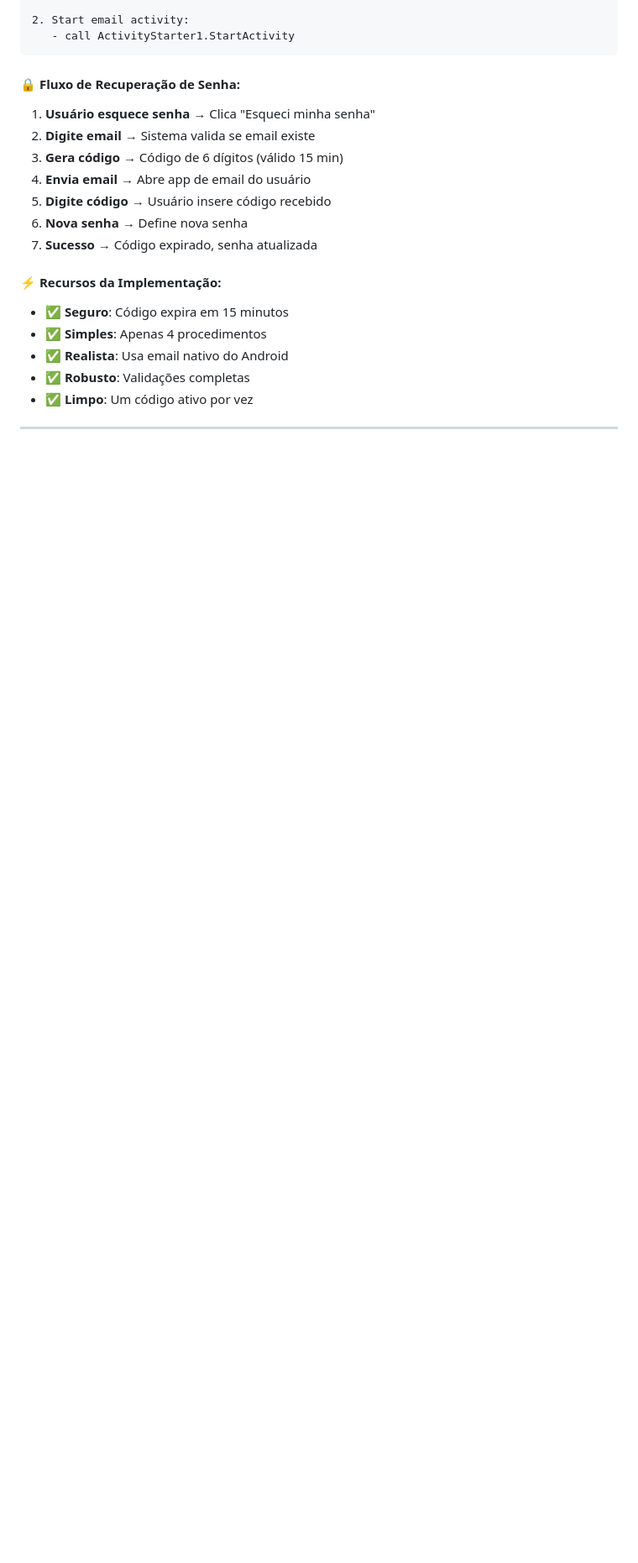
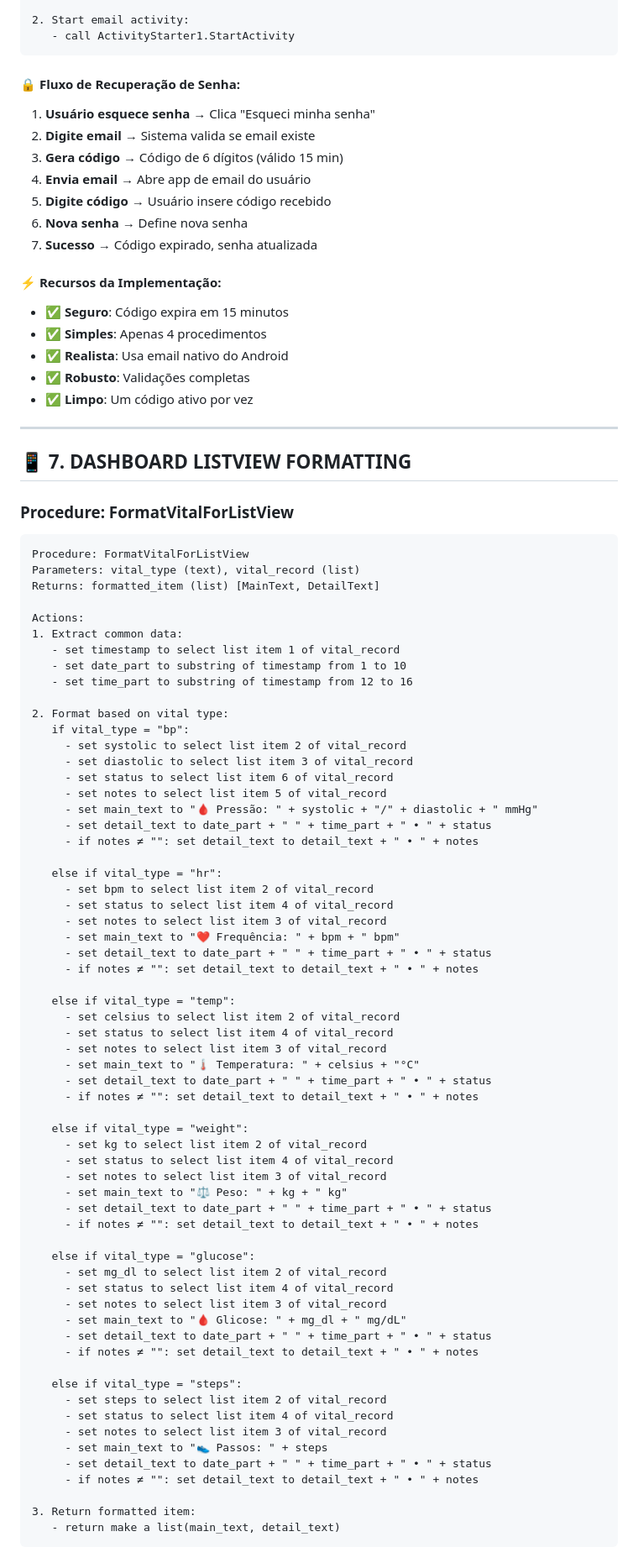
Before and after one commit to thiago2santos/vitalsync, a Markdown page: docs/implementation/VITAL_SIGNS_COMPLETE_IMPLEMENTATION.md, the part around one of its changes. Shown at 84% size. Drawn GitHub-style; blank space fills up the shorter version.

````diff
--- a/docs/implementation/VITAL_SIGNS_COMPLETE_IMPLEMENTATION.md
+++ b/docs/implementation/VITAL_SIGNS_COMPLETE_IMPLEMENTATION.md
@@ -1024,3 +1024,72 @@ Actions:
 - ✅ **Limpo**: Um código ativo por vez
 
 ---
+
+## 📱 **7. DASHBOARD LISTVIEW FORMATTING**
+
+### **Procedure: FormatVitalForListView**
+```blocks
+Procedure: FormatVitalForListView
+Parameters: vital_type (text), vital_record (list)
+Returns: formatted_item (list) [MainText, DetailText]
+
+Actions:
+1. Extract common data:
+   - set timestamp to select list item 1 of vital_record
+   - set date_part to substring of timestamp from 1 to 10
+   - set time_part to substring of timestamp from 12 to 16
+
+2. Format based on vital type:
+   if vital_type = "bp":
+     - set systolic to select list item 2 of vital_record
+     - set diastolic to select list item 3 of vital_record
+     - set status to select list item 6 of vital_record
+     - set notes to select list item 5 of vital_record
+     - set main_text to "🩸 Pressão: " + systolic + "/" + diastolic + " mmHg"
+     - set detail_text to date_part + " " + time_part + " • " + status
+     - if notes ≠ "": set detail_text to detail_text + " • " + notes
+
+   else if vital_type = "hr":
+     - set bpm to select list item 2 of vital_record
+     - set status to select list item 4 of vital_record
+     - set notes to select list item 3 of vital_record
+     - set main_text to "❤️ Frequência: " + bpm + " bpm"
+     - set detail_text to date_part + " " + time_part + " • " + status
+     - if notes ≠ "": set detail_text to detail_text + " • " + notes
+
+   else if vital_type = "temp":
+     - set celsius to select list item 2 of vital_record
+     - set status to select list item 4 of vital_record
+     - set notes to select list item 3 of vital_record
+     - set main_text to "🌡️ Temperatura: " + celsius + "°C"
+     - set detail_text to date_part + " " + time_part + " • " + status
+     - if notes ≠ "": set detail_text to detail_text + " • " + notes
+
+   else if vital_type = "weight":
+     - set kg to select list item 2 of vital_record
+     - set status to select list item 4 of vital_record
+     - set notes to select list item 3 of vital_record
+     - set main_text to "⚖️ Peso: " + kg + " kg"
+     - set detail_text to date_part + " " + time_part + " • " + status
+     - if notes ≠ "": set detail_text to detail_text + " • " + notes
+
+   else if vital_type = "glucose":
+     - set mg_dl to select list item 2 of vital_record
+     - set status to select list item 4 of vital_record
+     - set notes to select list item 3 of vital_record
+     - set main_text to "🩸 Glicose: " + mg_dl + " mg/dL"
+     - set detail_text to date_part + " " + time_part + " • " + status
+     - if notes ≠ "": set detail_text to detail_text + " • " + notes
+
+   else if vital_type = "steps":
+     - set steps to select list item 2 of vital_record
+     - set status to select list item 4 of vital_record
+     - set notes to select list item 3 of vital_record
+     - set main_text to "👟 Passos: " + steps
+     - set detail_text to date_part + " " + time_part + " • " + status
+     - if notes ≠ "": set detail_text to detail_text + " • " + notes
+
+3. Return formatted item:
+   - return make a list(main_text, detail_text)
+```
+
````
Also changed, not shown: other parts of docs/implementation/VITAL_SIGNS_COMPLETE_IMPLEMENTATION.md (+76 -0 lines).
